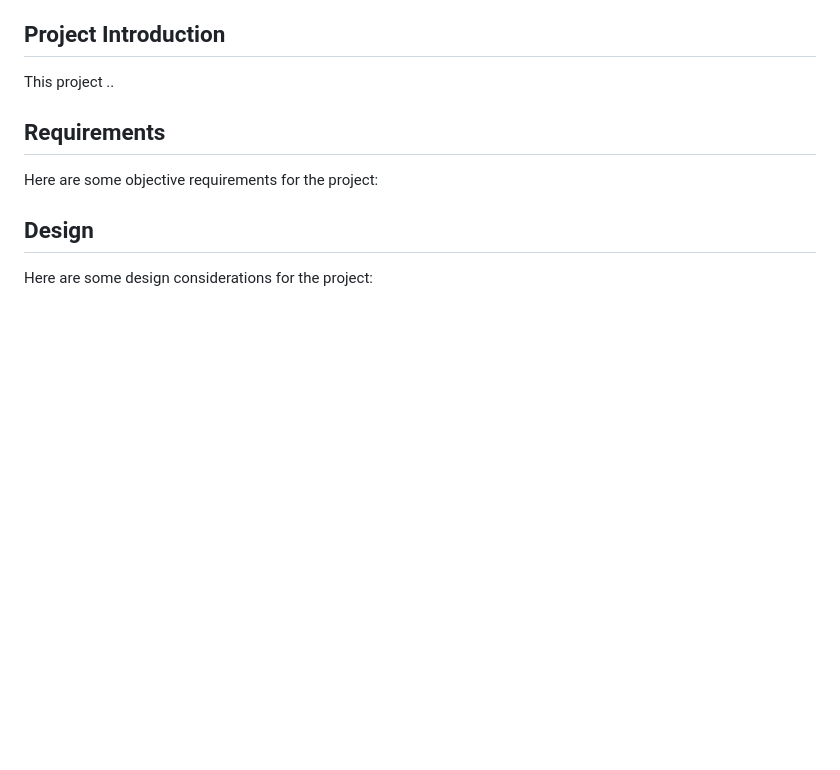
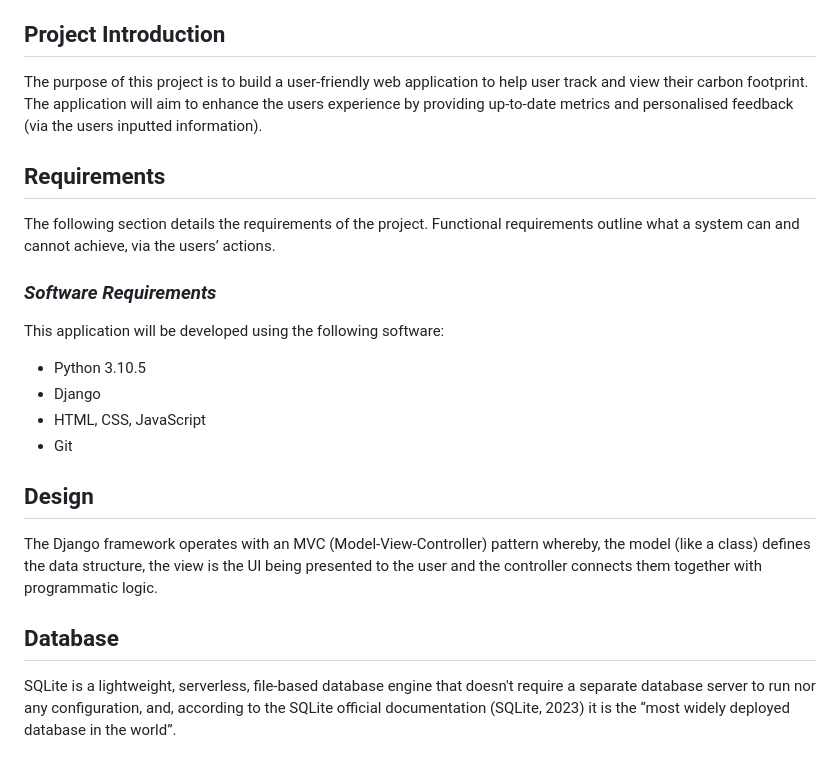
Before and after one commit to NeiloErnesto89/carbonprint, a Markdown page: README.md, the part around the change. Drawn GitHub-style; blank space fills up the shorter version.

```diff
--- a/README.md
+++ b/README.md
@@ -40,12 +40,24 @@ Keeping in line with the project requirements
 	- [Acknowledgements](#acknowledgements)
 
 ## **Project Introduction**
-This project ..
+The purpose of this project is to build a user-friendly web application to help user track and view their carbon footprint. The application will aim to enhance the users experience by providing up-to-date metrics and personalised feedback (via the users inputted information).
 
 ## **Requirements**
 
-Here are some objective requirements for the project:
+The following section details the requirements of the project. Functional requirements outline what a system can and cannot achieve, via the users’ actions.
+
+### *Software Requirements*
+This application will be developed using the following software:
+- Python 3.10.5
+- Django
+- HTML, CSS, JavaScript
+- Git
+
 
 ## **Design**
 
-Here are some design considerations for the project:
+The Django framework operates with an MVC (Model-View-Controller) pattern whereby, the model (like a class) defines the data structure, the view is the UI being presented to the user and the controller connects them together with programmatic logic.
+
+## **Database**
+
+SQLite is a lightweight, serverless, file-based database engine that doesn't require a separate database server to run nor any configuration, and, according to the SQLite official documentation (SQLite, 2023) it is the “most widely deployed database in the world”.
```
Also changed, not shown: media/profile_pics/pic_0l3QjJK.png (added), 4 other files.
